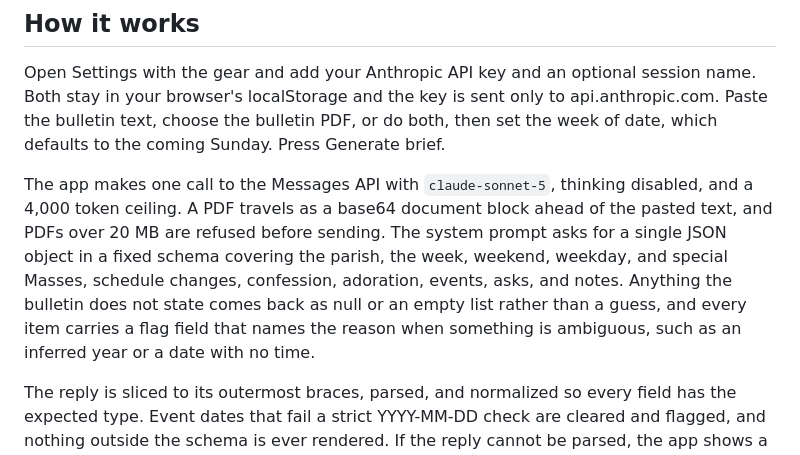
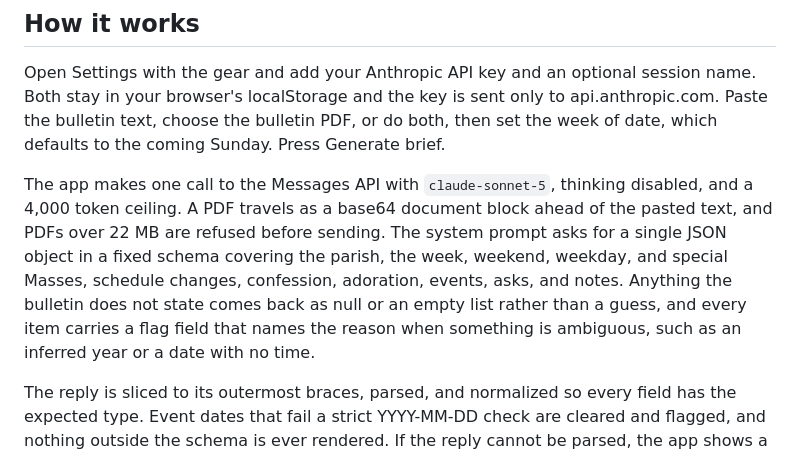
Before and after one commit to augustineiacopelli/appaday-144-bulletin-brief, a Markdown page: README.md, the part around the change. Drawn GitHub-style.

Commit message:
Increase PDF size limit in README
Updated the maximum PDF size limit from 20 MB to 22 MB in the README.

```diff
--- a/README.md
+++ b/README.md
@@ -11,7 +11,7 @@ Paste a Catholic parish bulletin or upload its PDF, and Claude turns it into a o
 
 Open Settings with the gear and add your Anthropic API key and an optional session name. Both stay in your browser's localStorage and the key is sent only to api.anthropic.com. Paste the bulletin text, choose the bulletin PDF, or do both, then set the week of date, which defaults to the coming Sunday. Press Generate brief.
 
-The app makes one call to the Messages API with `claude-sonnet-5`, thinking disabled, and a 4,000 token ceiling. A PDF travels as a base64 document block ahead of the pasted text, and PDFs over 20 MB are refused before sending. The system prompt asks for a single JSON object in a fixed schema covering the parish, the week, weekend, weekday, and special Masses, schedule changes, confession, adoration, events, asks, and notes. Anything the bulletin does not state comes back as null or an empty list rather than a guess, and every item carries a flag field that names the reason when something is ambiguous, such as an inferred year or a date with no time.
+The app makes one call to the Messages API with `claude-sonnet-5`, thinking disabled, and a 4,000 token ceiling. A PDF travels as a base64 document block ahead of the pasted text, and PDFs over 22 MB are refused before sending. The system prompt asks for a single JSON object in a fixed schema covering the parish, the week, weekend, weekday, and special Masses, schedule changes, confession, adoration, events, asks, and notes. Anything the bulletin does not state comes back as null or an empty list rather than a guess, and every item carries a flag field that names the reason when something is ambiguous, such as an inferred year or a date with no time.
 
 The reply is sliced to its outermost braces, parsed, and normalized so every field has the expected type. Event dates that fail a strict YYYY-MM-DD check are cleared and flagged, and nothing outside the schema is ever rendered. If the reply cannot be parsed, the app shows a retry message instead of a broken digest.
 
```
